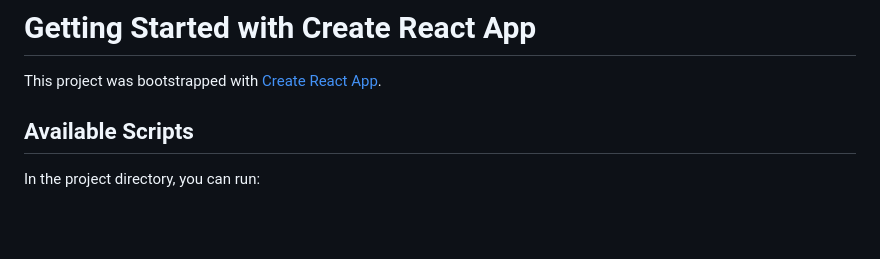
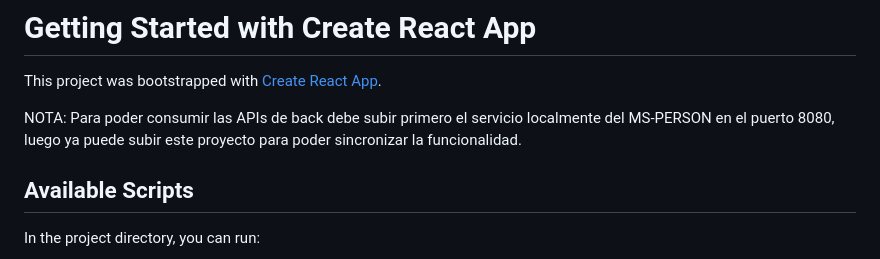
Before and after one commit to JHON-MAURICIO-MANCERA/ms-react-web-admin, a Markdown page: admin-person/README.md, the part around the change. GitHub-like rendering; blank space fills up the shorter version.

```diff
--- a/admin-person/README.md
+++ b/admin-person/README.md
@@ -1,6 +1,8 @@
 # Getting Started with Create React App
 
 This project was bootstrapped with [Create React App](https://github.com/facebook/create-react-app).
+
+NOTA: Para poder consumir las APIs de back debe subir primero el servicio localmente del MS-PERSON en el puerto 8080, luego ya puede subir este proyecto para poder sincronizar la funcionalidad.
 
 ## Available Scripts
 
```
